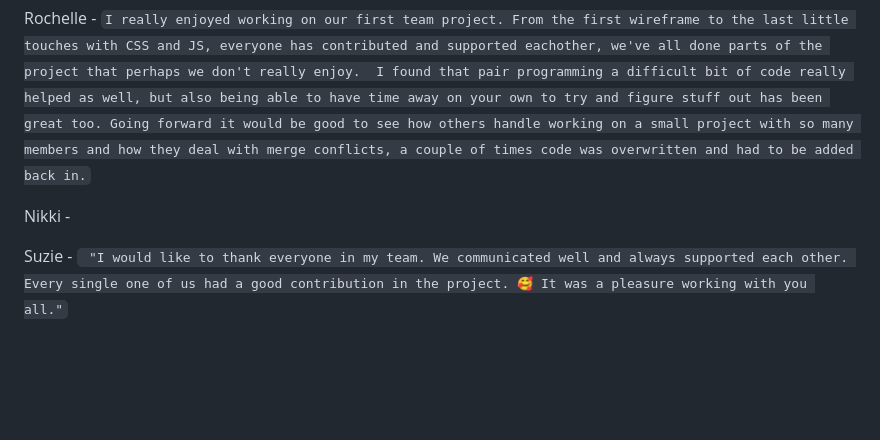
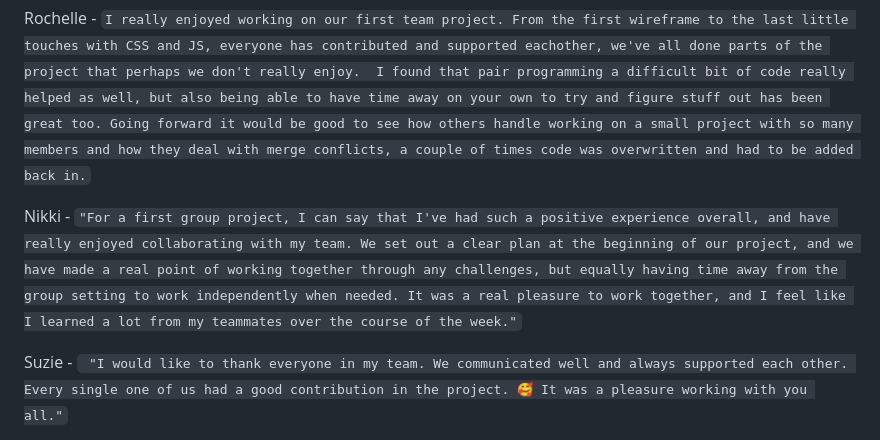
Before and after one commit to JosephNamihas/Cocktail-O-Clock, a Markdown page: README.md, the part around the change. Drawn GitHub-style; blank space fills up the shorter version.

Commit message:
added a section about overall experience of the project to README

````diff
--- a/README.md
+++ b/README.md
@@ -49,7 +49,7 @@ Our wire frame
 Rochelle - ``` I really enjoyed working on our first team project. From the first wireframe to the last little touches with CSS and JS, everyone has contributed and supported eachother, we've all done parts of the project that perhaps we don't really enjoy.
 I found that pair programming a difficult bit of code really helped as well, but also being able to have time away on your own to try and figure stuff out has been great too. Going forward it would be good to see how others handle working on a small project with so many members and how they deal with merge conflicts, a couple of times code was overwritten and had to be added back in. ```
 
-Nikki -
+Nikki - ``` "For a first group project, I can say that I've had such a positive experience overall, and have really enjoyed collaborating with my team. We set out a clear plan at the beginning of our project, and we have made a real point of working together through any challenges, but equally having time away from the group setting to work independently when needed. It was a real pleasure to work together, and I feel like I learned a lot from my teammates over the course of the week." ```
 
 Suzie - ``` "I would like to thank everyone in my team. We communicated well and always supported each other. Every single one of us had a good contribution in the project. 🥰 It was a pleasure working with you all."```
 
````
